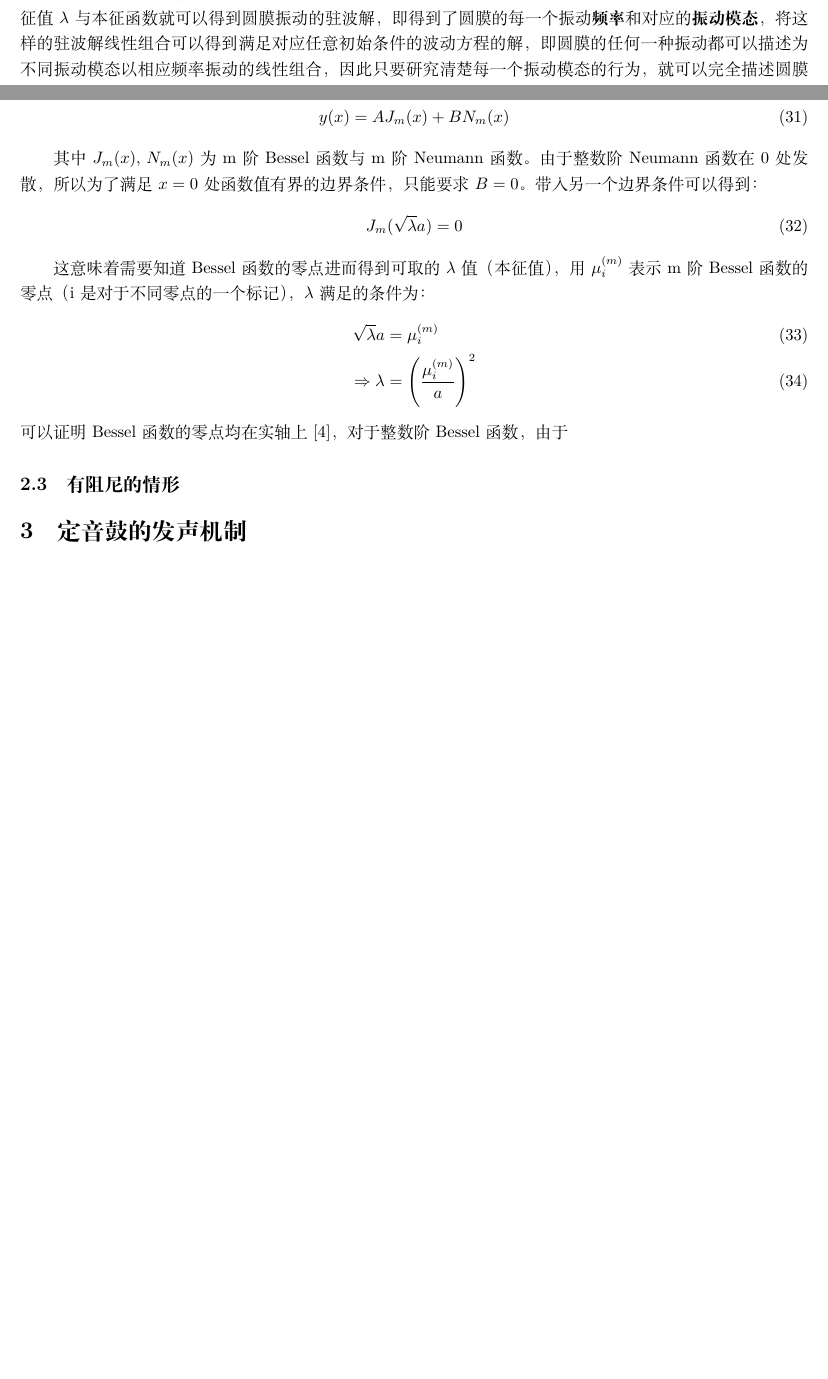
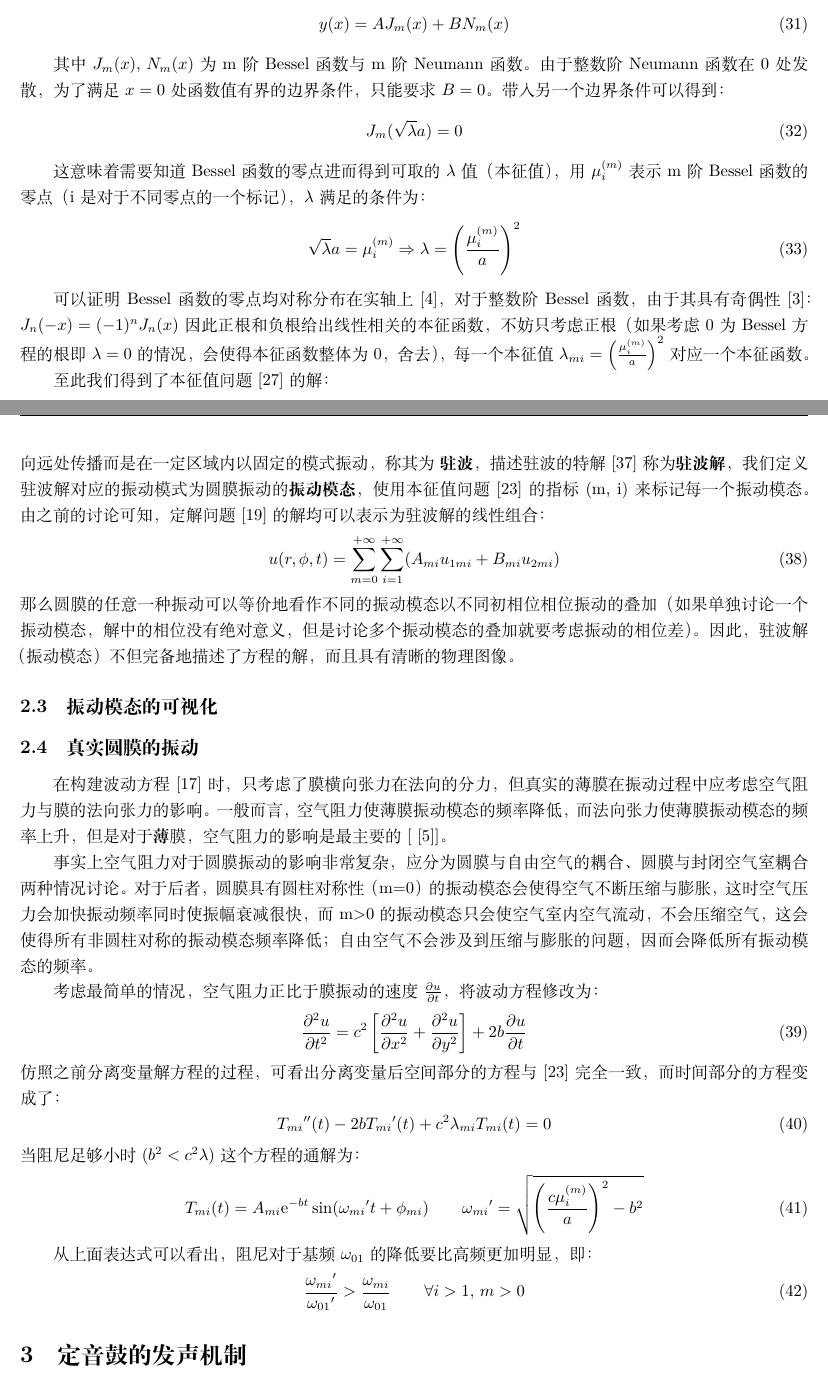
Before and after one commit to whoswq/music-and-math, a LaTeX document (final.tex): two parts of pages 4 and 5 of 5 before the commit and two parts of pages 5 and 6 of 7 after it, joined at a grey line, cut at the place of the change, the shorter picture padded with empty space. Compiled offline with XeLaTeX.

Commit message:
Add files via upload

```diff
--- a/final.tex
+++ b/final.tex
@@ -179,8 +182 @@
 	\end{align}
-	\par 其中$v$满足的$r, \phi$方向上的边界条件与$u$的相同，构成了一个偏微
-	分方程本征值问题，求解出所有的本征值$\lambda$与本征函数就可以得到圆膜振动
-	的驻波解，即得到了圆膜的每一个振动\textbf{频率}和对应的\textbf{振动模态}，
-	将这样的驻波解线性组合可以得到满足对应任意初始条件的波动方程的解，即圆膜
-	的任何一种振动都可以描述为不同振动模态以相应频率振动的线性组合，因此
-	只要研究清楚每一个振动模态的行为，就可以完全描述圆膜的振动。
-	\par 为了求解偏微分方程的本征值问题，进一步考虑$v$也有分离变量形式
@@ -259,7 +265,7 @@
 		y(x) = AJ_{m}(x) + BN_{m}(x)
 	\end{align}
 	\par 其中$J_{m}(x),\,N_{m}(x)$为m阶Bessel函数与m阶Neumann函数。由于整数阶Neumann
-	函数在0处发散，所以为了满足$x=0$处函数值有界的边界条件，只能要求$B=0$。
+	函数在0处发散，为了满足$x=0$处函数值有界的边界条件，只能要求$B=0$。
 	带入另一个边界条件可以得到：
 	\begin{align}
 		J_{m}(\sqrt{\lambda}a) = 0
@@ -268,9 +274,23 @@
 	$\mu_{i}^{(m)}$表示m阶Bessel函数的零点（i是对于不同零点的一个标记），$\lambda$
 	满足的条件为：
 	\begin{align}
-		\sqrt{\lambda} a &= \mu_{i}^{(m)}\\
-		\Rightarrow \lambda &= \left(\frac{\mu_{i}^{(m)}}{a}\right)^2
+		\sqrt{\lambda} a = \mu_{i}^{(m)}
+		\Rightarrow \lambda = \left(\frac{\mu_{i}^{(m)}}{a}\right)^2
 	\end{align}
-	可以证明Bessel函数的零点均在实轴上\cite{specialfunction}，
-	对于整数阶Bessel函数，由于
-	\subsection{有阻尼的情形}
+	\par 可以证明Bessel函数的零点均对称分布在实轴上\cite{specialfunction}，
+	对于整数阶Bessel函数，由于其具有奇偶性\cite{mathematicalmethod}：$J_n(-x) = (-1)^n J_n(x)$
+	因此正根和负根给出线性相关的本征函数，不妨只考虑正根（如果考虑0为Bessel方程
+	的根即$\lambda = 0$的情况，会使得本征函数整体为0，舍去），每一个本征值
+	$\lambda_{mi} = \left(\frac{\mu_{i}^{(m)}}{a}\right)^2$对应一个
+	本征函数。
+	\par
+	至此我们得到了本征值问题[\ref{non_reduced Bessel equation}]的解：
+	\begin{equation}
+		\left\{
+		\begin{split}
+			\lambda_{mi} &= \left(\frac{\mu_{i}^{(m)}}{a}\right)^2\\
+			R_{mi} &= J_{m}\left(\frac{\mu_{i}^{(m)}r}{a}\right)\\
+			i &= 1, 2, 3,\cdots\\
+		\end{split}
+		\right.
+	\end{equation}
@@ -277,3 +332,42 @@
+	也有振幅为极大值的\textbf{波腹}，这样的波并不向远处传播而是在一定区域内以固定的模式振动，称其为
+	\textbf{驻波}，描述驻波的特解[\ref{vb mode}]称为\textbf{驻波解}，我们定义驻波解对应的振动模式
+	为圆膜振动的\textbf{振动模态}，使用本征值问题[\ref{mode}]的指标(m, i)来标记每一个振动模态
+	。由之前的讨论可知，定解问题[\ref{wave eq of drum}]的解均可以表示为驻波解的线性组合：
+	\begin{align}
+		u(r, \phi, t) = \sum_{m=0}^{+\infty}\sum_{i=1}^{+\infty}(A_{mi}u_{1mi} + B_{mi}u_{2mi})
+	\end{align}
+	那么圆膜的任意一种振动可以等价地看作不同的振动模态以不同初相位相位振动的叠加（如果单独讨论一个振动模态，解中的相位没有绝对意义，但是讨论多个
+	振动模态的叠加就要考虑振动的相位差）。因此，驻波解（振动模态）不但完备地描述了方程的解，而且具有清晰的物理图像。
+	\subsection{振动模态的可视化}
+	\subsection{真实圆膜的振动}
+	\par
+	在构建波动方程[\ref{wave eq}]时，只考虑了膜横向张力在法向的分力，但真实的
+	薄膜在振动过程中应考虑空气阻力与膜的法向张力的影响。一般而言，空气阻力使薄膜振动
+	模态的频率降低，而法向张力使薄膜振动模态的频率上升，但是对于\textbf{薄}膜，空气
+	阻力的影响是最主要的[\cite{phy_of_music}]。
+	\par 事实上空气阻力对于圆膜振动的影响非常复杂，应分为圆膜与自由空气的耦合、圆膜
+	与封闭空气室耦合两种情况讨论。对于后者，圆膜具有圆柱对称性（m=0）的振动模态
+	会使得空气不断压缩与膨胀，这时空气压力会加快振动频率同时使振幅衰减很快，而m>0的
+	振动模态只会使空气室内空气流动，不会压缩空气，这会使得所有非圆柱对称的振动模态
+	频率降低；自由空气不会涉及到压缩与膨胀的问题，因而会降低所有振动模态的频率。
+	\par
+	考虑最简单的情况，空气阻力正比于膜振动的速度$\pdv{u}{t}$，将波动方程修改为：
+	\begin{equation}
+		\pdv{^2u}{t^2} = c^2\left[\pdv{^2u}{x^2} + \pdv{^2u}{y^2}\right] + 2b\pdv{u}{t}
+	\end{equation}
+	仿照之前分离变量解方程的过程，可看出分离变量后空间部分的方程与[\ref{mode}]
+	完全一致，而时间部分的方程变成了：
+	\begin{equation}
+		T_{mi}{''}(t) - 2bT_{mi}{'}(t) + c^2 \lambda_{mi} T_{mi}(t) = 0
+	\end{equation}
+	当阻尼足够小时($b^2 < c^2 \lambda$)这个方程的通解为：
+	\begin{equation}
+		T_{mi}(t) = A_{mi}\e^{-bt}\sin(\omega_{mi}{'}t + \phi_{mi})\quad\quad \omega_{mi}{'} = \sqrt{\left(\frac{c\mu_{i}^{(m)}}{a}\right)^2 - b^2}
+	\end{equation}
+	\par 从上面表达式可以看出，阻尼对于基频$\omega_{01}$的降低要比高频更加明显，即：
+	\begin{equation}
+		\frac{\omega_{mi}{'}}{\omega_{01}{'}} > \frac{\omega_{mi}}{\omega_{01}}\quad\quad \forall i > 1,\, m > 0
+	\end{equation}
 	\section{定音鼓的发声机制}
 	\section{有固定音高乐器与无固定音高乐器}
 	\section{致谢}
```
Also changed, not shown: ref.bib (+8 -0 lines), final.pdf, final.tex (80 more changed lines).
